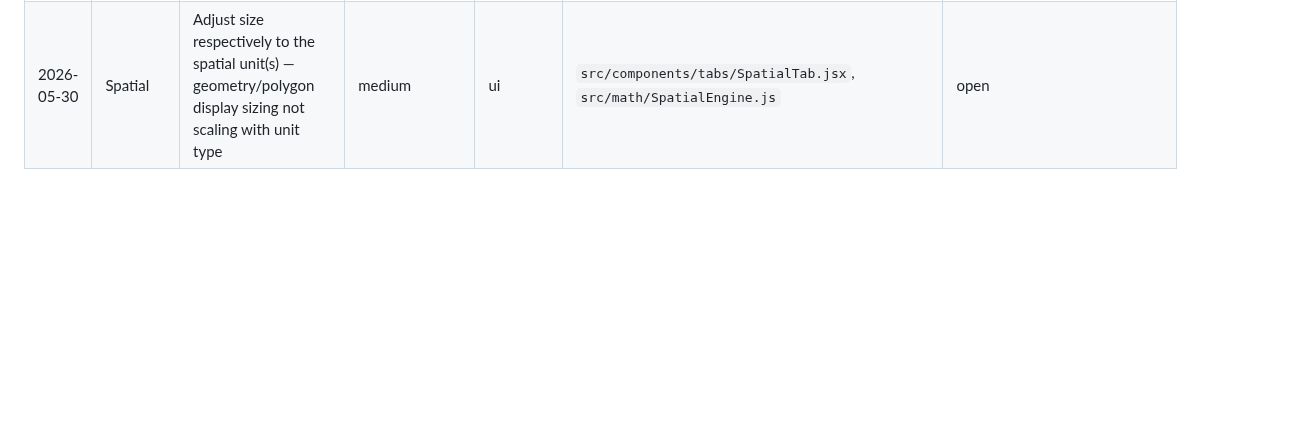
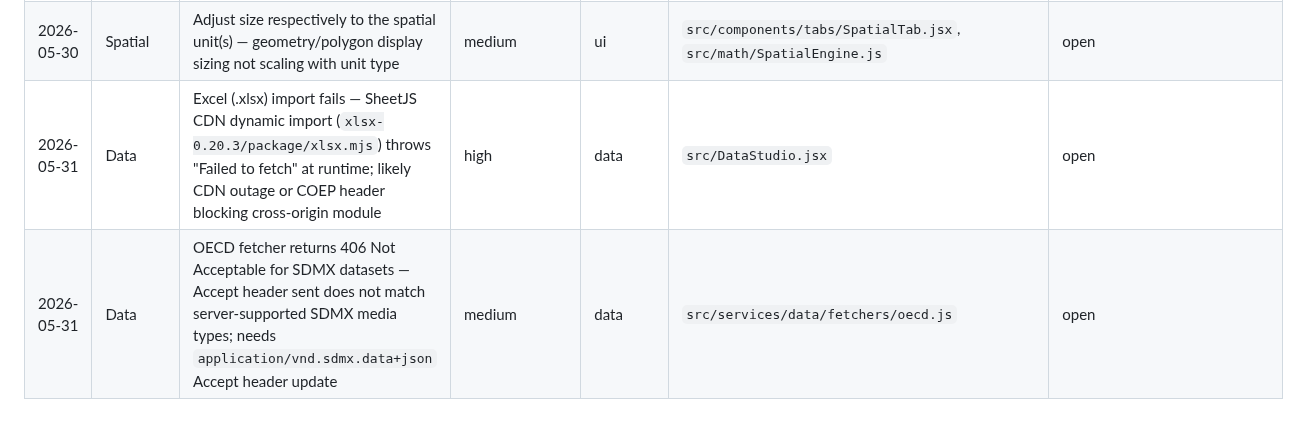
Before and after one commit to 1francom/econsolver, a Markdown page: BugTriage.md, the part around the change. Drawn GitHub-style; blank space fills up the shorter version.

```diff
--- a/BugTriage.md
+++ b/BugTriage.md
@@ -32,3 +32,5 @@
 | 2026-05-19 | Simulate | Montecarlo simulation for single variables | medium | ui | `src/components/tabs/SimulateTab.jsx` | fixed (2026-05-30 — OLS/Single mode toggle; single mode: pick variable + statistic mean/sd/var/median/min/max; MCHistogram reused) |
 | 2026-05-28 | Model | Event study needs to be split into Sun-Abraham and Callaway-Santana heterogeneity-robust DiD estimators (currently only generic TWFE event study, which is biased under staggered treatment) | high | math | `src/math/PanelEngine.js`, `src/components/ModelingTab.jsx`, `src/components/modeling/EstimatorSidebar.jsx` | open |
 | 2026-05-30 | Spatial | Adjust size respectively to the spatial unit(s) — geometry/polygon display sizing not scaling with unit type | medium | ui | `src/components/tabs/SpatialTab.jsx`, `src/math/SpatialEngine.js` | open |
+| 2026-05-31 | Data | Excel (.xlsx) import fails — SheetJS CDN dynamic import (`xlsx-0.20.3/package/xlsx.mjs`) throws "Failed to fetch" at runtime; likely CDN outage or COEP header blocking cross-origin module | high | data | `src/DataStudio.jsx` | open |
+| 2026-05-31 | Data | OECD fetcher returns 406 Not Acceptable for SDMX datasets — Accept header sent does not match server-supported SDMX media types; needs `application/vnd.sdmx.data+json` Accept header update | medium | data | `src/services/data/fetchers/oecd.js` | open |
```
Also changed, not shown: ClaudeFB.md (+12 -0 lines).
